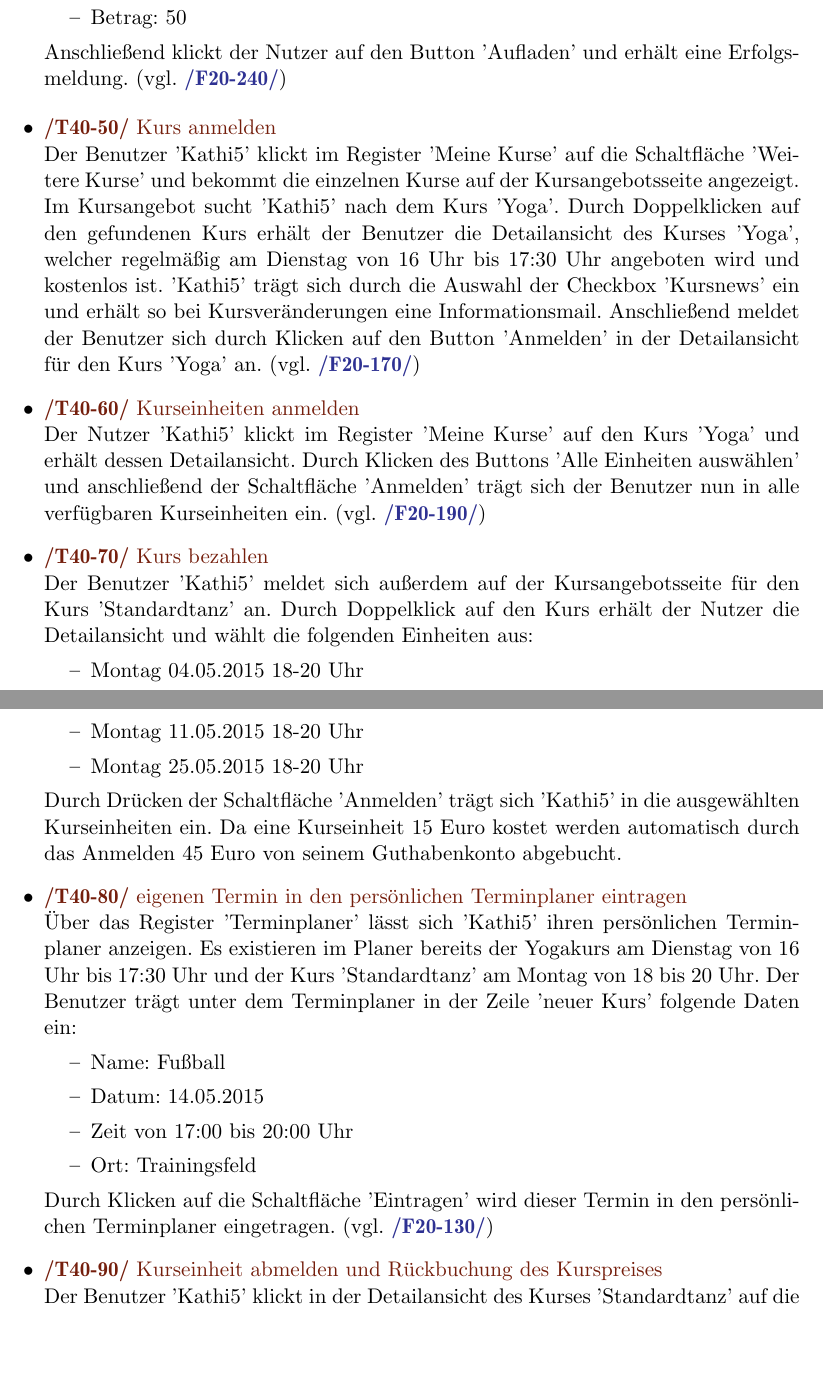
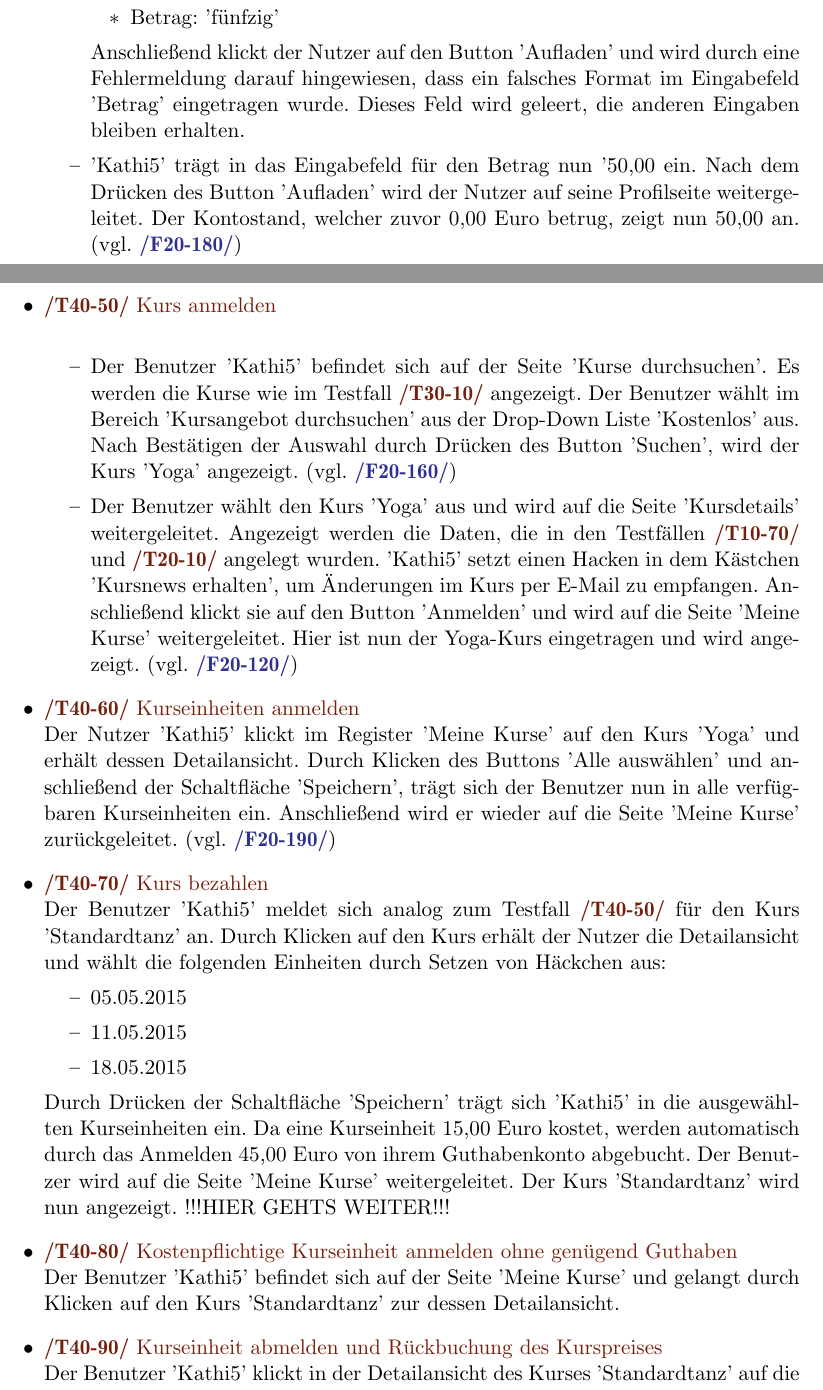
Before and after one commit to cretu90/SEP15-Team3, a LaTeX document (Documentation/1. Pflichtenheft/Pflichtenheft-SEP15.tex): two parts of pages 39 and 40 of 47 before the commit and two parts of pages 39 and 40 of 48 after it, joined at a grey line, cut so that both start at the same text, the shorter picture padded with empty space. Compiled offline with pdfLaTeX.

Commit message:
Testfälle Ergänzung

```diff
--- a/Documentation/1. Pflichtenheft/Pflichtenheft-SEP15.tex
+++ b/Documentation/1. Pflichtenheft/Pflichtenheft-SEP15.tex
@@ -979,36 +987,36 @@ Der Stellenwert der Qualitätskriterien begründet sich wie folgt:
 						 	\item Vorname: 'Katharina'
 						 	\item Kreditinstitut: ???
 						 	\item Kreditkartennummer: ???
-				 	\item Betrag: 50
+						 	\item Betrag: 'fünfzig'
 						 \end{itemize}
-			Anschließend klickt der Nutzer auf den Button 'Aufladen' und erhält eine Erfolgsmeldung.  (vgl. \RefFuncBlue{/F20-240/})
+					Anschließend klickt der Nutzer auf den Button 'Aufladen' und wird durch eine Fehlermeldung darauf hingewiesen, dass ein falsches Format im Eingabefeld 'Betrag' eingetragen wurde. Dieses Feld wird geleert, die anderen Eingaben bleiben erhalten.
+
+					\item 'Kathi5' trägt in das Eingabefeld für den Betrag nun '50,00 ein. Nach dem Drücken des Button 'Aufladen' wird der Nutzer auf seine Profilseite weitergeleitet. Der Kontostand, welcher zuvor 0,00 Euro betrug, zeigt nun 50,00 an.  (vgl. \RefFuncBlue{/F20-180/})
+				\end{itemize}
 			\end{itemize}
 
 			\begin{itemize}
 				\item \Test{Kurs anmelden}
-				Der Benutzer 'Kathi5' klickt im Register 'Meine Kurse' auf die Schaltfläche 'Weitere Kurse' und bekommt die einzelnen Kurse auf der Kursangebotsseite angezeigt. Im Kursangebot sucht 'Kathi5' nach dem Kurs 'Yoga'. Durch Doppelklicken auf den gefundenen Kurs erhält der Benutzer die Detailansicht des Kurses 'Yoga', welcher regelmäßig am Dienstag von 16 Uhr bis 17:30 Uhr angeboten wird und kostenlos ist. 'Kathi5' trägt sich durch die Auswahl der Checkbox 'Kursnews' ein und erhält so bei Kursveränderungen eine Informationsmail. Anschließend meldet der Benutzer sich durch Klicken auf den Button 'Anmelden' in der Detailansicht für den Kurs 'Yoga' an. (vgl. \RefFuncBlue{/F20-170/})
+					\begin{itemize}
+						\item Der Benutzer 'Kathi5' befindet sich auf der Seite 'Kurse durchsuchen'. Es werden die Kurse wie im Testfall \RefFuncBrown{/T30-10/} angezeigt. Der Benutzer wählt im Bereich 'Kursangebot durchsuchen' aus der Drop-Down Liste 'Kostenlos' aus. Nach Bestätigen der Auswahl durch Drücken des Button 'Suchen', wird der Kurs 'Yoga' angezeigt. (vgl. \RefFuncBlue{/F20-160/})
+
+						\item Der Benutzer wählt den Kurs 'Yoga' aus und wird auf die Seite 'Kursdetails' weitergeleitet. Angezeigt werden die Daten, die in den Testfällen \RefFuncBrown{/T10-70/} und \RefFuncBrown{/T20-10/} angelegt wurden. 'Kathi5' setzt einen Hacken in dem Kästchen 'Kursnews erhalten', um Änderungen im Kurs per E-Mail zu empfangen. Anschließend klickt sie auf den Button 'Anmelden' und wird auf die Seite 'Meine Kurse' weitergeleitet. Hier ist nun der Yoga-Kurs eingetragen und wird angezeigt. (vgl. \RefFuncBlue{/F20-120/})
+					\end{itemize}
 
 				\item \Test{Kurseinheiten anmelden}
-				Der Nutzer 'Kathi5'	klickt im Register 'Meine Kurse' auf den Kurs 'Yoga' und erhält dessen Detailansicht. Durch Klicken des Buttons 'Alle Einheiten auswählen' und anschließend der Schaltfläche 'Anmelden' trägt sich der Benutzer nun in alle verfügbaren Kurseinheiten ein. (vgl. \RefFuncBlue{/F20-190/})
+				Der Nutzer 'Kathi5'	klickt im Register 'Meine Kurse' auf den Kurs 'Yoga' und erhält dessen Detailansicht. Durch Klicken des Buttons 'Alle auswählen' und anschließend der Schaltfläche 'Speichern', trägt sich der Benutzer nun in alle verfügbaren Kurseinheiten ein. Anschließend wird er wieder auf die Seite 'Meine Kurse' zurückgeleitet. (vgl. \RefFuncBlue{/F20-190/})
 
 				\item \Test{Kurs bezahlen}
-				Der Benutzer 'Kathi5' meldet sich außerdem auf der Kursangebotsseite für den Kurs 'Standardtanz' an. Durch Doppelklick auf den Kurs erhält der Nutzer die Detailansicht und wählt die folgenden Einheiten aus:
+				Der Benutzer 'Kathi5' meldet sich analog zum Testfall \RefFuncBrown{/T40-50/} für den Kurs 'Standardtanz' an. Durch Klicken auf den Kurs erhält der Nutzer die Detailansicht und wählt die folgenden Einheiten durch Setzen von Häckchen aus:
 					\begin{itemize}
-						\item Montag 04.05.2015 18-20 Uhr
-						\item Montag 11.05.2015 18-20 Uhr
-						\item Montag 25.05.2015 18-20 Uhr
+						\item 05.05.2015
+						\item 11.05.2015
+						\item 18.05.2015
 					\end{itemize}
-				Durch Drücken der Schaltfläche 'Anmelden' trägt sich 'Kathi5' in die ausgewählten Kurseinheiten ein. Da eine Kurseinheit 15 Euro kostet werden automatisch durch das Anmelden 45 Euro von seinem Guthabenkonto abgebucht.
-
-				\item \Test{eigenen Termin in den persönlichen Terminplaner eintragen}
-				Über das Register 'Terminplaner' lässt sich 'Kathi5' ihren persönlichen Terminplaner anzeigen. Es existieren im Planer bereits der Yogakurs am Dienstag von 16 Uhr bis 17:30 Uhr und der Kurs 'Standardtanz' am Montag von 18 bis 20 Uhr. Der Benutzer trägt unter dem Terminplaner in der Zeile 'neuer Kurs' folgende Daten ein:
-					\begin{itemize}
-						\item Name: Fußball
-						\item Datum: 14.05.2015
-						\item Zeit von 17:00 bis 20:00 Uhr
-						\item Ort: Trainingsfeld
-					\end{itemize}
-				Durch Klicken auf die Schaltfläche 'Eintragen' wird dieser Termin in den persönlichen Terminplaner eingetragen. (vgl. \RefFuncBlue{/F20-130/})
+				Durch Drücken der Schaltfläche 'Speichern' trägt sich 'Kathi5' in die ausgewählten Kurseinheiten ein. Da eine Kurseinheit 15,00 Euro kostet, werden automatisch durch das Anmelden 45,00 Euro von ihrem Guthabenkonto abgebucht. Der Benutzer wird auf die Seite 'Meine Kurse' weitergeleitet. Der Kurs 'Standardtanz' wird nun angezeigt.
+		!!!HIER GEHTS WEITER!!!
+				\item \Test{Kostenpflichtige Kurseinheit anmelden ohne genügend Guthaben}
+				Der Benutzer 'Kathi5' befindet sich auf der Seite 'Meine Kurse' und gelangt durch Klicken auf den Kurs 'Standardtanz' zur dessen Detailansicht.
 
 				\item \Test{Kurseinheit abmelden und Rückbuchung des Kurspreises}
 				Der Benutzer 'Kathi5' klickt in der Detailansicht des Kurses 'Standardtanz' auf die Kurseinheit 'Montag 25.05.2015 18-20 Uhr' und Drückt den Button 'Abmelden'. Dadurch wurde 'Kathi5' aus dieser Kurseinheit ausgetragen und der Betrag von 15 Euro wird automatisch auf das Guthabenkonto rückgebucht. (vgl. \RefFuncBlue{/F20-200/}) und (vgl. \RefFuncBlue{/F20-270/})
```
Also changed, not shown: Documentation/1. Pflichtenheft/Pflichtenheft-SEP15.tex (36 more changed lines). Lines whose indentation alone changed are shown as unchanged.
